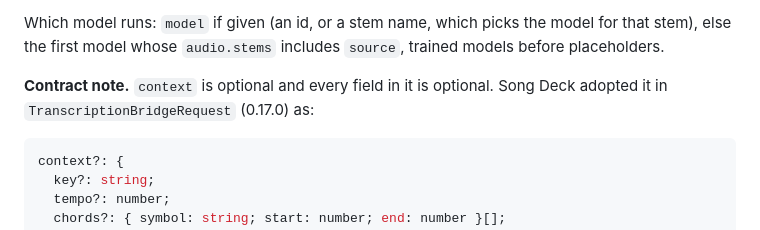
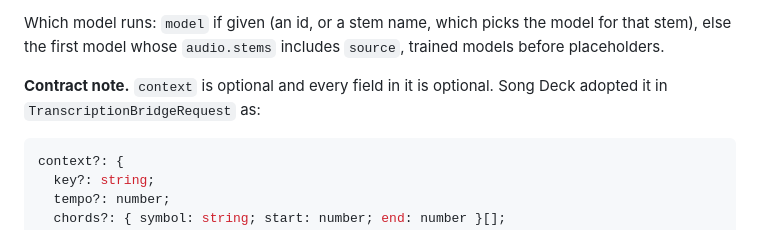
Before and after one commit to jxburros/BackTrack, a Markdown page: docs/http-api.md, the part around the change. Drawn GitHub-style.

````diff
--- a/docs/http-api.md
+++ b/docs/http-api.md
@@ -80,7 +80,7 @@ stem), else the first model whose `audio.stems` includes `source`, trained model
 placeholders.
 
 **Contract note.** `context` is optional and every field in it is optional. Song Deck adopted it
-in `TranscriptionBridgeRequest` (0.17.0) as:
+in `TranscriptionBridgeRequest` as:
 
 ```ts
 context?: {
````
